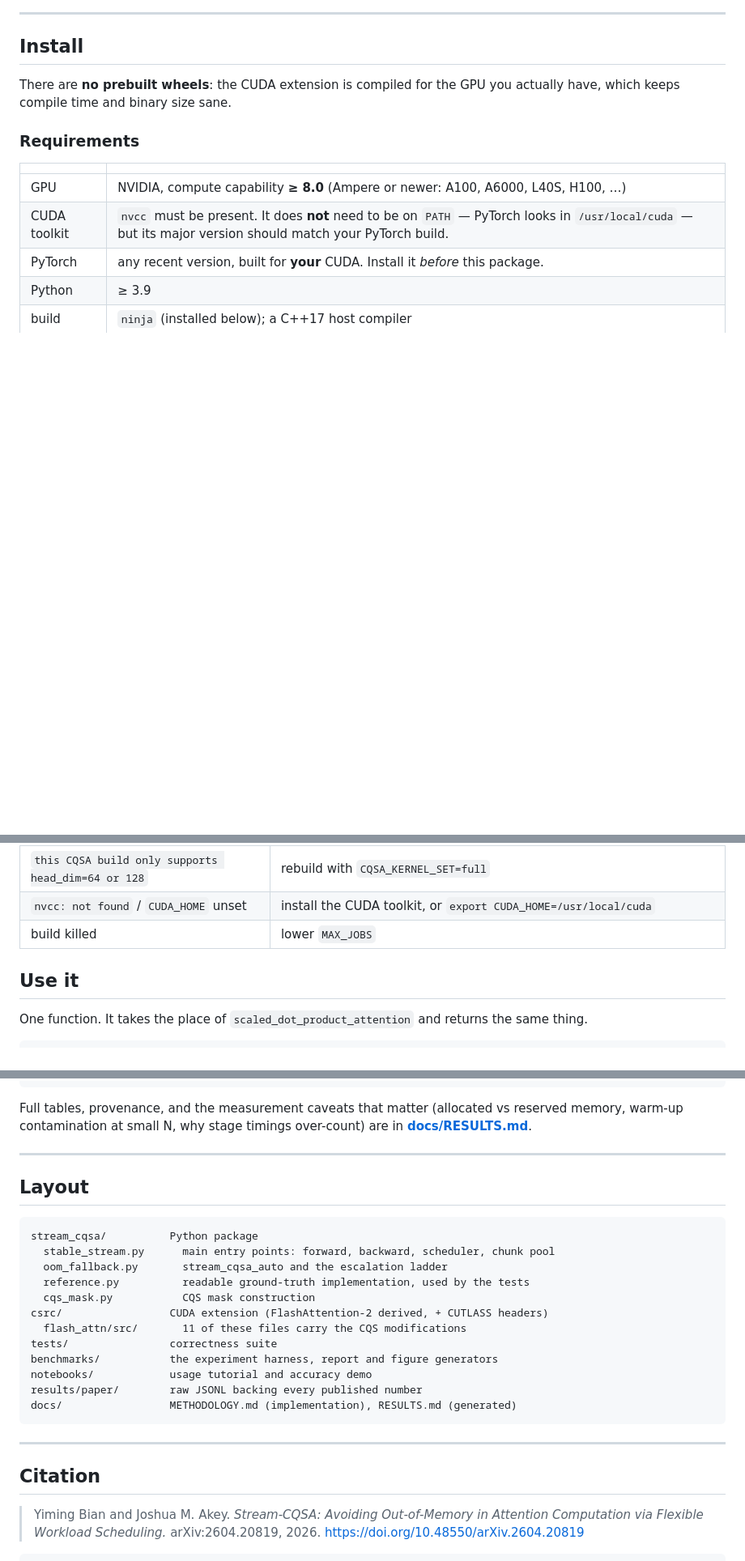
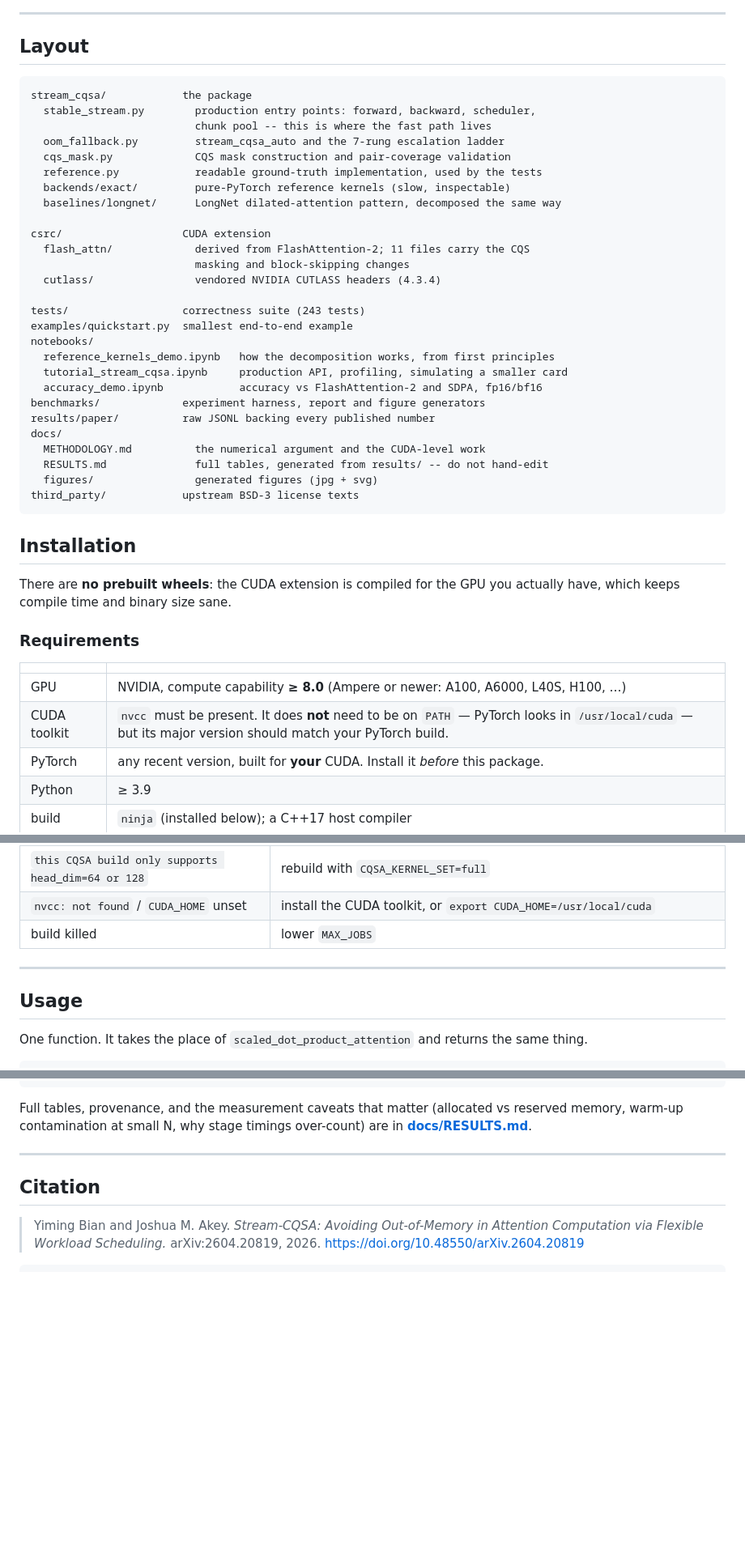
Before and after one commit to yiming-b/Stream-CQSA, a Markdown page: README.md, 3 parts joined by grey strips. Shown at 81% size. GitHub-like rendering; blank space fills up the shorter version.

````diff
--- a/README.md
+++ b/README.md
@@ -72,6 +160,39 @@ the table will be updated when they land, rather than claimed now.
 ---
 
-## Install
+## Layout
+
+```
+stream_cqsa/            the package
+  stable_stream.py        production entry points: forward, backward, scheduler,
+                          chunk pool -- this is where the fast path lives
+  oom_fallback.py         stream_cqsa_auto and the 7-rung escalation ladder
+  cqs_mask.py             CQS mask construction and pair-coverage validation
+  reference.py            readable ground-truth implementation, used by the tests
+  backends/exact/         pure-PyTorch reference kernels (slow, inspectable)
+  baselines/longnet/      LongNet dilated-attention pattern, decomposed the same way
+
+csrc/                   CUDA extension
+  flash_attn/             derived from FlashAttention-2; 11 files carry the CQS
+                          masking and block-skipping changes
+  cutlass/                vendored NVIDIA CUTLASS headers (4.3.4)
+
+tests/                  correctness suite (243 tests)
+examples/quickstart.py  smallest end-to-end example
+notebooks/
+  reference_kernels_demo.ipynb   how the decomposition works, from first principles
+  tutorial_stream_cqsa.ipynb     production API, profiling, simulating a smaller card
+  accuracy_demo.ipynb            accuracy vs FlashAttention-2 and SDPA, fp16/bf16
+benchmarks/             experiment harness, report and figure generators
+results/paper/          raw JSONL backing every published number
+docs/
+  METHODOLOGY.md          the numerical argument and the CUDA-level work
+  RESULTS.md              full tables, generated from results/ -- do not hand-edit
+  figures/                generated figures (jpg + svg)
+third_party/            upstream BSD-3 license texts
+```
+
+## Installation
+
 
 There are **no prebuilt wheels**: the CUDA extension is compiled for the GPU you
 actually have, which keeps compile time and binary size sane.
@@ -206,7 +327,10 @@ head-dim 64, **non-causal only**.)
 | `nvcc: not found` / `CUDA_HOME` unset | install the CUDA toolkit, or `export CUDA_HOME=/usr/local/cuda` |
 | build killed | lower `MAX_JOBS` |
 
-## Use it
+---
+
+## Usage
+
 
 One function. It takes the place of `scaled_dot_product_attention` and returns
 the same thing.
@@ -466,26 +515,8 @@ are in **[docs/RESULTS.md](docs/RESULTS.md)**.
 
 ---
 
-## Layout
+## Citation
 
-```
-stream_cqsa/          Python package
-  stable_stream.py      main entry points: forward, backward, scheduler, chunk pool
-  oom_fallback.py       stream_cqsa_auto and the escalation ladder
-  reference.py          readable ground-truth implementation, used by the tests
-  cqs_mask.py           CQS mask construction
-csrc/                 CUDA extension (FlashAttention-2 derived, + CUTLASS headers)
-  flash_attn/src/       11 of these files carry the CQS modifications
-tests/                correctness suite
-benchmarks/           the experiment harness, report and figure generators
-notebooks/            usage tutorial and accuracy demo
-results/paper/        raw JSONL backing every published number
-docs/                 METHODOLOGY.md (implementation), RESULTS.md (generated)
-```
-
----
-
-## Citation
 
 > Yiming Bian and Joshua M. Akey. *Stream-CQSA: Avoiding Out-of-Memory in
 > Attention Computation via Flexible Workload Scheduling.* arXiv:2604.20819, 2026.
````
Also changed, not shown: other parts of README.md (+113 -97 lines).
